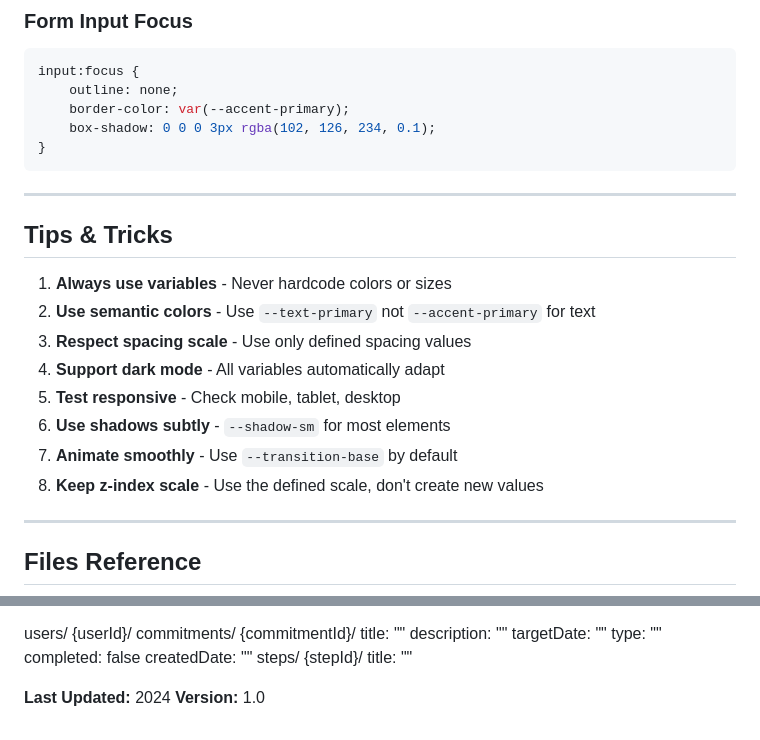
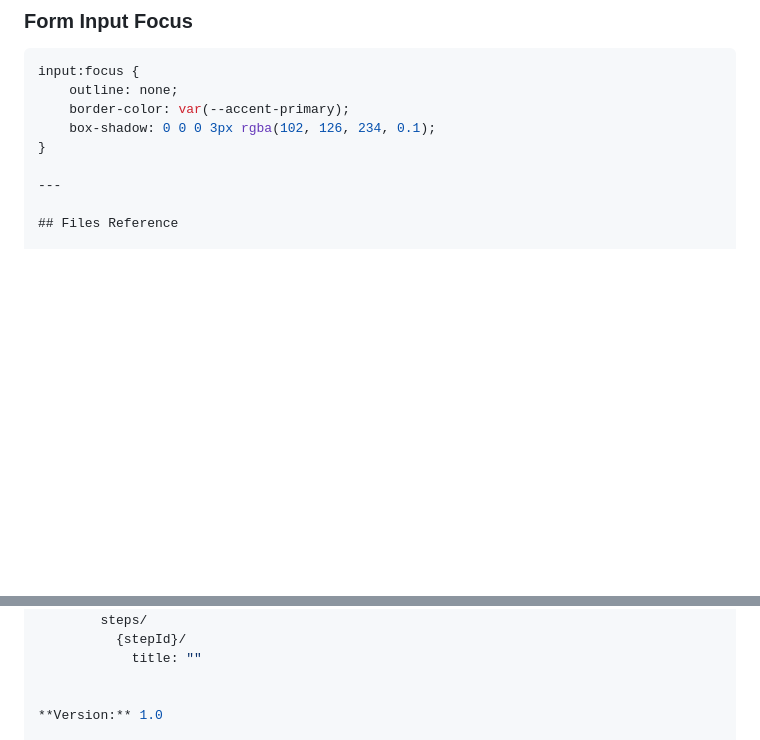
Before and after one commit to PMuigai2883/Task-1-Paul-Muigai, a Markdown page: Micro-habits Streak/DESIGN_SYSTEM_QUICK_REFERENCE.md, 2 parts joined by grey strips. Rendered like a GitHub page; blank space fills up the shorter version.

````diff
--- a/Micro-habits Streak/DESIGN_SYSTEM_QUICK_REFERENCE.md
+++ b/Micro-habits Streak/DESIGN_SYSTEM_QUICK_REFERENCE.md
@@ -346,20 +346,6 @@ input:focus {
     border-color: var(--accent-primary);
     box-shadow: 0 0 0 3px rgba(102, 126, 234, 0.1);
 }
-```
-
----
-
-## Tips & Tricks
-
-1. **Always use variables** - Never hardcode colors or sizes
-2. **Use semantic colors** - Use `--text-primary` not `--accent-primary` for text
-3. **Respect spacing scale** - Use only defined spacing values
-4. **Support dark mode** - All variables automatically adapt
-5. **Test responsive** - Check mobile, tablet, desktop
-6. **Use shadows subtly** - `--shadow-sm` for most elements
-7. **Animate smoothly** - Use `--transition-base` by default
-8. **Keep z-index scale** - Use the defined scale, don't create new values
 
 ---
 
@@ -390,5 +376,5 @@ users/
           {stepId}/
             title: ""
 
-**Last Updated:** 2024
+
 **Version:** 1.0
````
